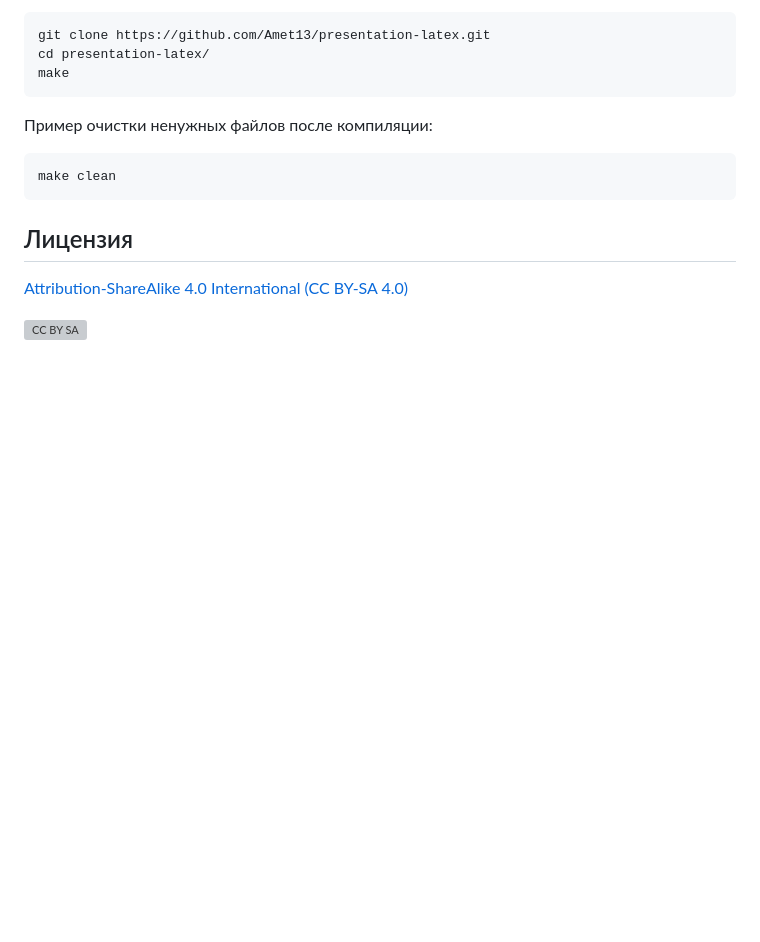
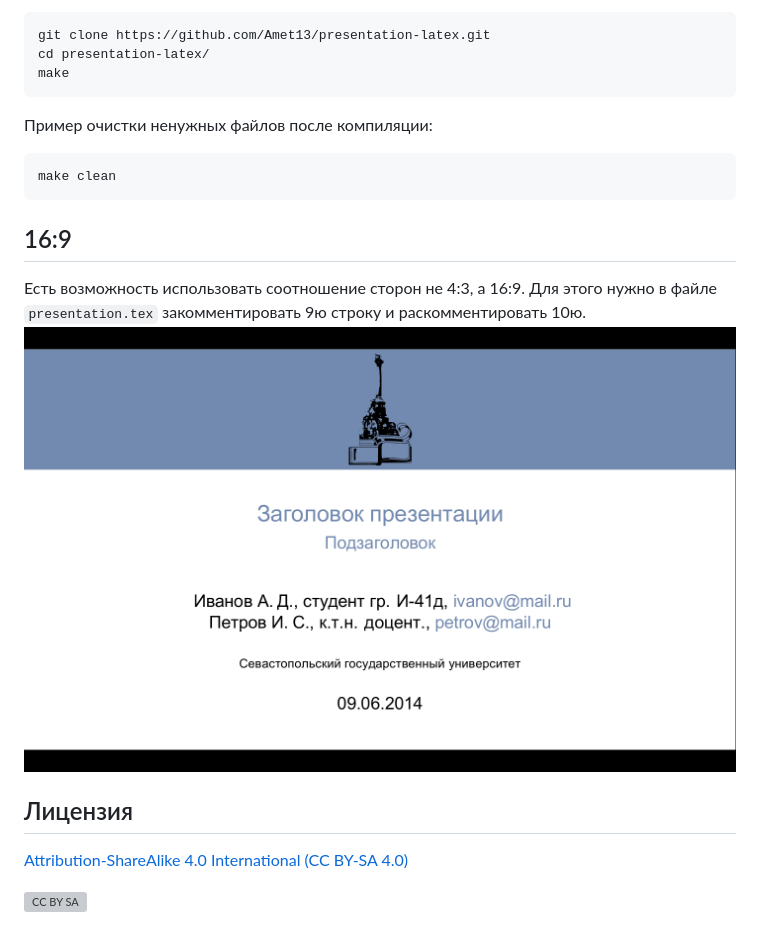
Before and after one commit to Amet13/presentation-latex, a Markdown page: README.md, the part around the change printed below. Drawn GitHub-style; pictures changed too: images/16-9.png (added); blank space fills up the shorter version; grey boxes are pictures that could not be loaded.

Commit message:
Добавлены скриншоты

````diff
--- a/README.md
+++ b/README.md
@@ -38,6 +42,12 @@ make
 make clean
 ```
 
+16:9
+----
+Есть возможность использовать соотношение сторон не 4:3, а 16:9.
+Для этого нужно в файле `presentation.tex` закомментировать 9ю строку и раскомментировать 10ю.
+![16:9](https://raw.githubusercontent.com/Amet13/presentation-latex/master/images/16-9.png)
+
 Лицензия
 --------
 [Attribution-ShareAlike 4.0 International (CC BY-SA 4.0)](http://creativecommons.org/licenses/by-sa/4.0/deed.ru)
````
Also changed, not shown: other parts of README.md (+4 -0 lines), images/slide.png (added), images/title.png (added), 1 other file.
